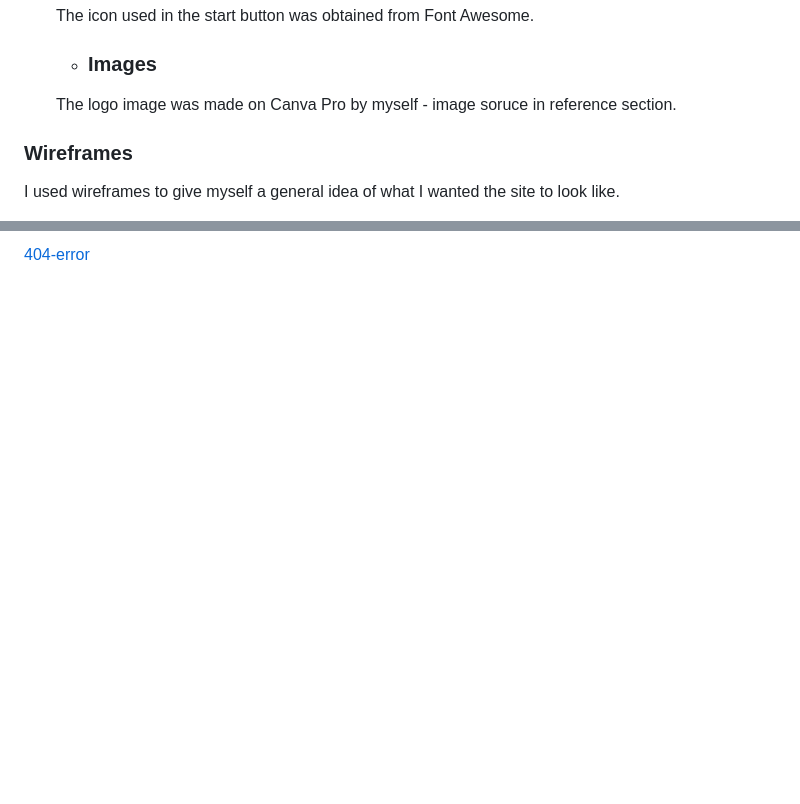
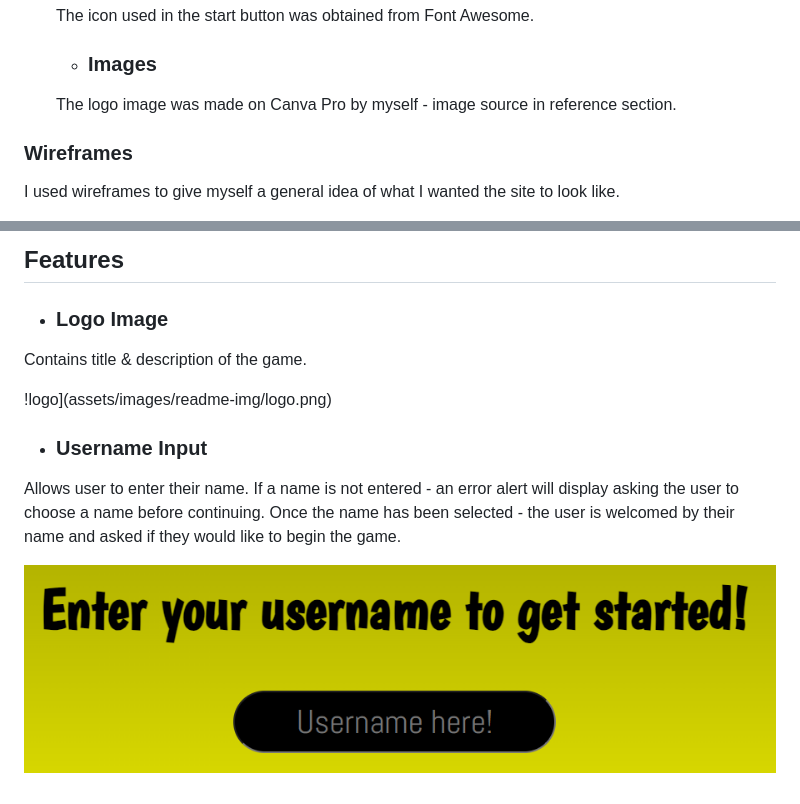
Before and after one commit to beccaob/music-trivia, a Markdown page: README.md, 2 parts joined by grey strips. Drawn GitHub-style; pictures changed too: assets/images/readme-img/username.png (added); blank space fills up the shorter version.

Commit message:
add logo and username features to readme

```diff
--- a/README.md
+++ b/README.md
@@ -38,7 +38,7 @@ My site is a music trivia quiz. The aim of this project was to create an interac
     The icon used in the start button was obtained from Font Awesome.
 
     - ### Images
-    The logo image was made on Canva Pro by myself - image soruce in reference section.
+    The logo image was made on Canva Pro by myself - image source in reference section.
 
 ### Wireframes
 I used wireframes to give myself a general idea of what I wanted the site to look like.
@@ -47,2 +48,14 @@ I used wireframes to give myself a general idea of what I wanted the site to loo
 
-[404-error](assets/images/readme-img/404-wf.png)
+## Features
+
+- ### Logo Image
+
+ Contains title & description of the game.
+
+ !logo](assets/images/readme-img/logo.png)
+
+- ### Username Input
+
+ Allows user to enter their name. If a name is not entered - an error alert will display asking the user to choose a name before continuing. Once the name has been selected - the user is welcomed by their name and asked if they would like to begin the game.
+
+ ![username](assets/images/readme-img/username.png)
```
Also changed, not shown: other parts of README.md (+1 -0 lines), assets/images/readme-img/logo.png (added), assets/images/readme-img/mockup.png (added).
